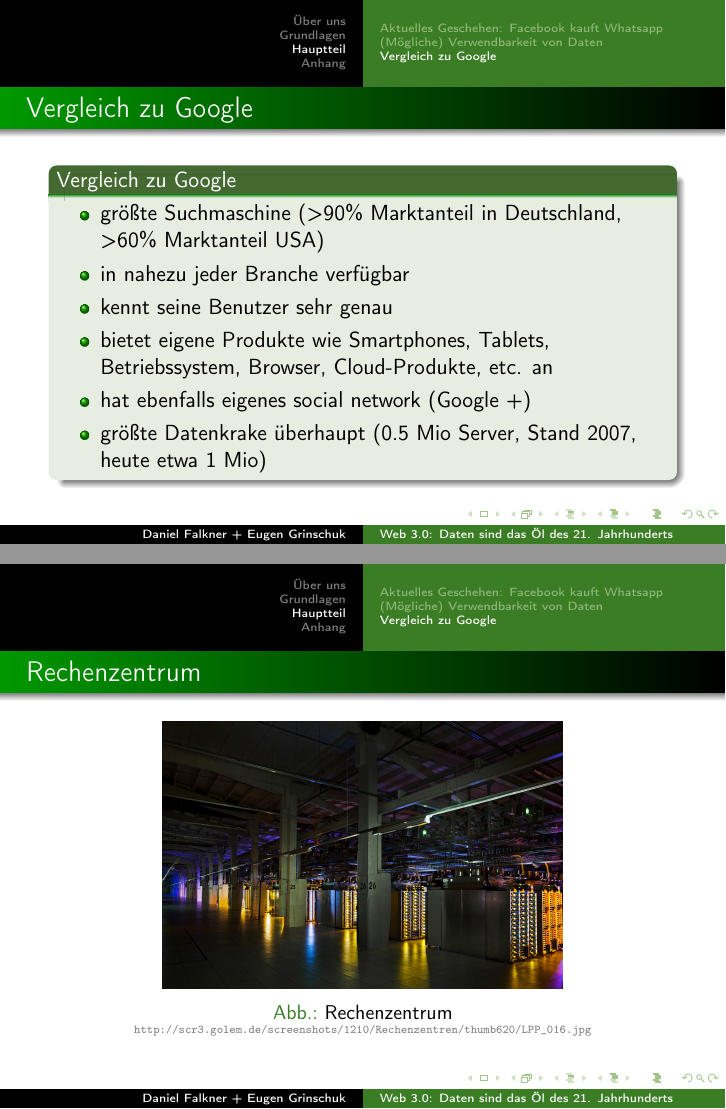
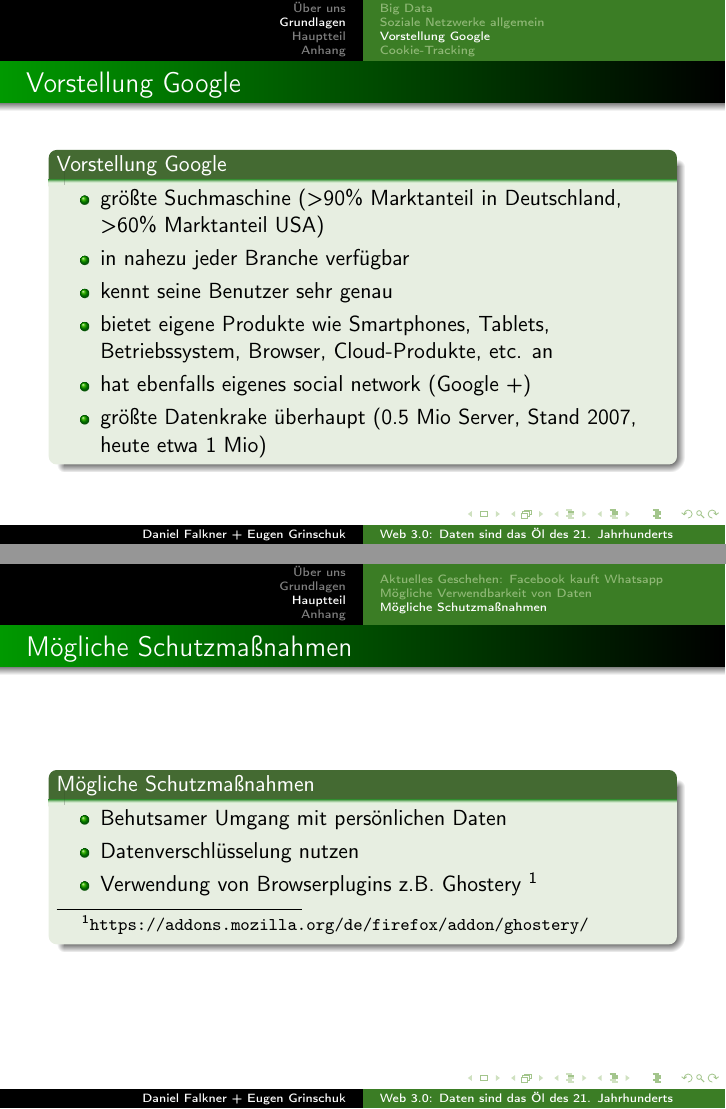
Before and after one commit to derdanu/akad-win03-beamer, LaTeX slides (akad-win03-beamer.tex): pages 16 and 17 of 19 before the commit and pages 11 and 16 of 19 after it, joined at a grey line. Compiled offline with pdfLaTeX.

Commit message:
Anpassungen nach Telko

```diff
--- a/akad-win03-beamer.tex
+++ b/akad-win03-beamer.tex
@@ -215,7 +215,12 @@
   \frametitle{Vorstellung Google} %%Folientitel
   \begin{block}{Vorstellung Google}
 	  \begin{itemize}
-	  	\item todo
+	  	\item größte Suchmaschine (>90\% Marktanteil in Deutschland, >60\% Marktanteil USA)
+		\item in nahezu jeder Branche verfügbar
+		\item kennt seine Benutzer sehr genau
+		\item bietet eigene Produkte wie Smartphones, Tablets, Betriebssystem, Browser, Cloud-Produkte, etc. an
+		\item hat ebenfalls eigenes social network (Google +)
+		\item größte Datenkrake überhaupt (0.5 Mio Server, Stand 2007, heute etwa 1 Mio)
 	  \end{itemize}
   \end{block}
 \end{frame}
@@ -277,17 +282,14 @@
   \end{alertblock}
 \end{frame}
 
-\subsection{Vergleich zu Google}
+\subsection{Mögliche Schutzmaßnahmen}
 \begin{frame} %%Eine Folie
-  \frametitle{Vergleich zu Google} %%Folientitel
-  \begin{block}{Vergleich zu Google}
+  \frametitle{Mögliche Schutzmaßnahmen} %%Folientitel
+  \begin{block}{Mögliche Schutzmaßnahmen}
 	  \begin{itemize}
-	  	\item größte Suchmaschine (>90\% Marktanteil in Deutschland, >60\% Marktanteil USA)
-		\item in nahezu jeder Branche verfügbar
-		\item kennt seine Benutzer sehr genau
-		\item bietet eigene Produkte wie Smartphones, Tablets, Betriebssystem, Browser, Cloud-Produkte, etc. an
-		\item hat ebenfalls eigenes social network (Google +)
-		\item größte Datenkrake überhaupt (0.5 Mio Server, Stand 2007, heute etwa 1 Mio)
+	  	\item Behutsamer Umgang mit persönlichen Daten
+	  	\item Datenverschlüsselung nutzen
+	  	\item Verwendung von Browserplugins z.B. Ghostery \footnote{\url{https://addons.mozilla.org/de/firefox/addon/ghostery/}}
 	  \end{itemize}
   \end{block}
 \end{frame}
```
Also changed, not shown: akad-win03-beamer.pdf, akad-win03-beamer.tex (10 more changed lines).
